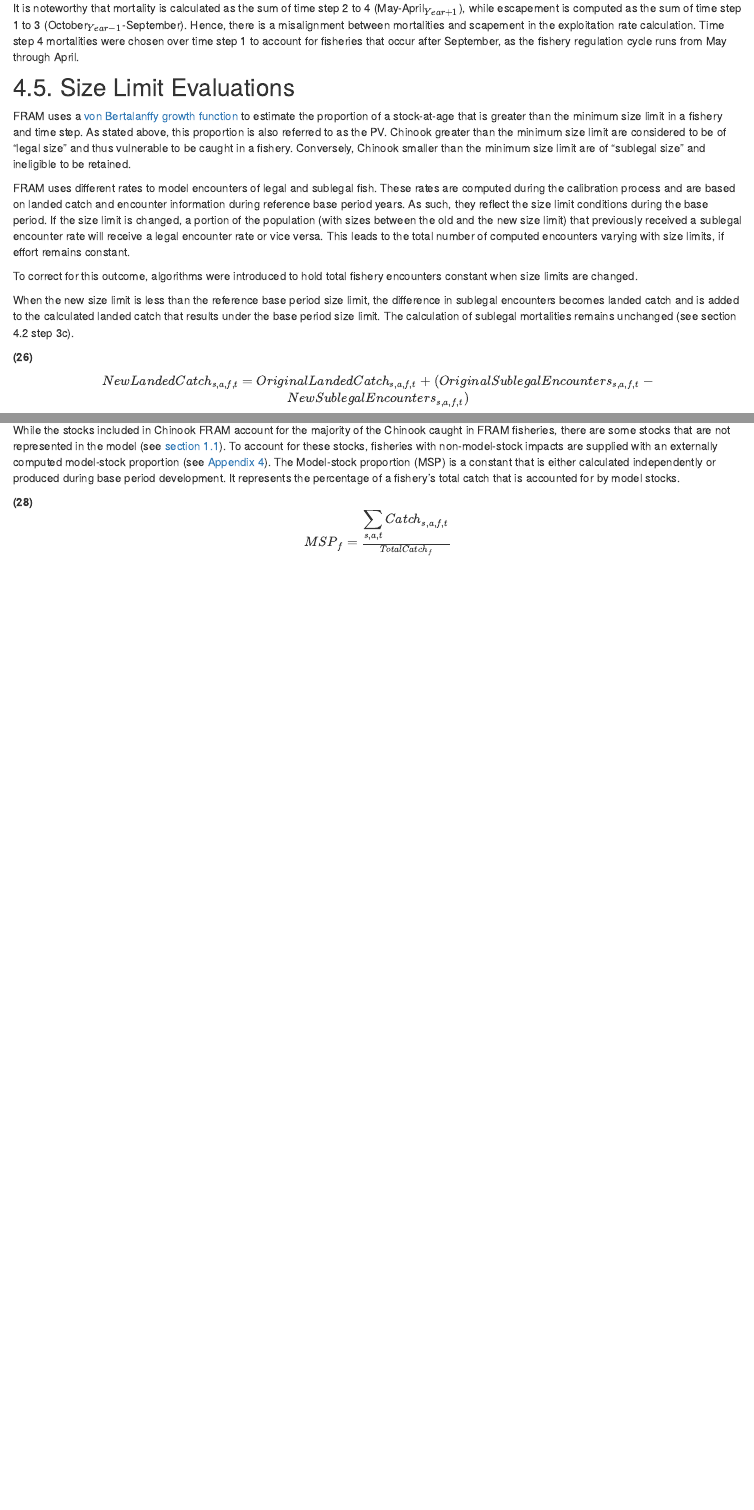
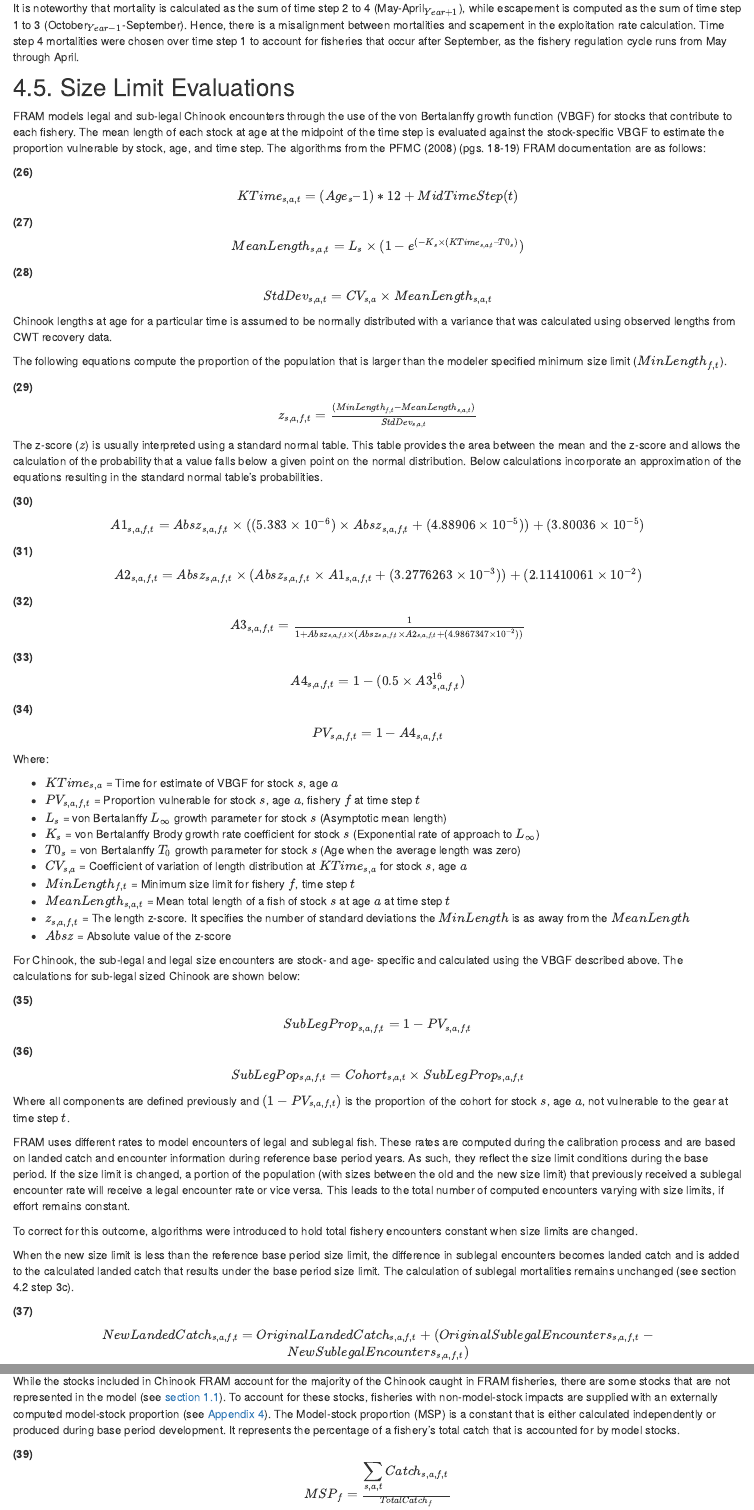
Before and after one commit to FRAMverse/fram_doc, an R Markdown document (calcs_data_chin.Rmd): the page in a window 1100 px wide, from 12700 px down, and a second part further down, joined at a grey line. Rendered offline with R 4.5, knitr and Pandoc, with nearby package versions; some code elsewhere in the file could not run offline.

Commit message:
Addition of VBGF text and equations to Chinook paged. Equations renumbered below.

```diff
--- a/calcs_data_chin.Rmd
+++ b/calcs_data_chin.Rmd
@@ -483,7 +483,57 @@ It is noteworthy that mortality is calculated as the sum of time step 2 to 4 (Ma
 
 ## 4.5. Size Limit Evaluations
 
-<span title = "FRAM: Fishery Regulation Assessment Model">FRAM</span> uses a <a title = "VBGF: von Bertalanffy growth function" href = "https://framverse.github.io/fram_doc/calcs_glossary.html#Von_Bertalanffy_Growth_Function" target="_blank">von Bertalanffy growth function</a> to estimate the proportion of a stock-at-age that is greater than the minimum size limit in a fishery and time step. As stated above, this proportion is also referred to as the <span title = "PV: Proportion vulnerable">PV</span>. Chinook greater than the minimum size limit are considered to be of “legal size” and thus vulnerable to be caught in a fishery. Conversely, Chinook smaller than the minimum size limit are of “sublegal size” and ineligible to be retained.
+FRAM models legal and sub-legal Chinook encounters through the use of the von Bertalanffy growth function (VBGF) for stocks that contribute to each fishery. The mean length of each stock at age at the midpoint of the time step is evaluated against the stock-specific VBGF to estimate the proportion vulnerable by stock, age, and time step.
+<!--add reference to Pete's growth function write-up and to the growth parameters listed in appendix here-->
+The algorithms from the PFMC (2008) (pgs. 18-19) FRAM documentation are as follows:
+
+<p>**(26)** <div style = "text-align:center">
+$KTime_{s,a,t} = (Age_s – 1) * 12 + MidTimeStep(t)$ </div> </p>
+<!-- #MidTimeStep are four constants that are hard coded in FRAM and represent the mid-month of a time step; i.e. for time step 3 that covers July-Sep the mid point is 8 -->
+
+<p>**(27)** <div style = "text-align:center"> $MeanLength_{s,a,t} = L_s \times (1-e^{(-K_s \times(KTime_{s,a,t} – T0_s)})$ </div> </p>
+
+<p>**(28)** <div style = "text-align:center"> $StdDev_{s,a,t} = CV_{s,a}\times MeanLength_{s,a,t}$ </div> </p>
+
+Chinook lengths at age for a particular time is assumed to be normally distributed with a variance that was calculated using observed lengths from CWT recovery data.
+
+The following equations compute the proportion of the population that is larger than the modeler specified minimum size limit ($MinLength_{f,t}$).
+
+<p>**(29)** <div style = "text-align:center"> $z_{s,a,f,t} = \frac{(MinLength_{f,t} - MeanLength_{s,a,t})}{StdDev_{s,a,t}}$ </div> </p>
+<!-- MinLenght is an input, the rest is FRAM calculated -->
+The z-score ($z$) <!-- A capitalized Z has a defined meaning in fisheries science -> instantaneous total mortality. A z-score is lowercased. --> is usually interpreted using a standard normal table. This table provides the area between the mean and the z-score and allows the calculation of the probability that a value falls below a given point on the normal distribution.
+Below calculations incorporate an approximation of the equations resulting in the standard normal table's probabilities.
+
+<p>**(30)** <div style = "text-align:center"> $A1_{s,a,f,t} = Absz_{s,a,f,t} \times ((5.383 \times 10^{-6})$ $\times$ $Absz_{s,a,f,t} + (4.88906 \times 10^{-5})) + (3.80036 \times 10^{-5})$ </div> </p>
+
+<p>**(31)** <div style = "text-align:center"> $A2_{s,a,f,t} = Absz_{s,a,f,t} \times (Absz_{s,a,f,t}$ $\times$ $A1_{s,a,f,t}$ $+$ $(3.2776263 \times 10^{-3})) + (2.11410061 \times 10^{-2})$ </div> </p>
+
+<p>**(32)** <div style = "text-align:center"> $A3_{s,a,f,t} = \frac{1}{1 + Absz_{s,a,f,t} \times (Absz_{s,a,f,t} \times A2_{s,a,f,t} + (4.9867347 \times 10^{-2}))}$ </div> </p>
+
+<p>**(33)** <div style = "text-align:center"> $A4_{s,a,f,t} = 1-(0.5 \times A3_{s,a,f,t}^{16})$ </div> </p>
+
+<p>**(34)**<div style = "text-align:center"> $PV_{s,a,f,t} = 1-A4_{s,a,f,t}$ </div> </p>
+
+Where:
+
+- $KTime_{s,a}$ = Time for estimate of VBGF for stock $s$, age $a$<br>
+- $PV_{s,a,f,t}$ = Proportion vulnerable for stock $s$, age $a$, fishery $f$ at time step $t$<br>
+- $L_s$ = von Bertalanffy $L_{\infty}$ growth parameter for stock $s$ (Asymptotic mean length)<br>
+- $K_s$ = von Bertalanffy Brody growth rate coefficient for stock $s$ (Exponential rate of approach to $L_{\infty}$)<br>
+- $T0_s$ = von Bertalanffy $T_0$ growth parameter for stock $s$ (Age when the average length was zero)<br>
+- $CV_{s,a}$ = Coefficient of variation of length distribution at $KTime_{s,a}$ for stock $s$, age $a$<br>
+- $MinLength_{f,t}$ = Minimum size limit for fishery $f$, time step $t$<br>
+- $MeanLength_{s,a,t}$ = Mean total length of a fish of stock $s$ at age $a$ at time step $t$<br>
+- $z_{s,a,f,t}$ = The length z-score. It specifies the number of standard deviations the $MinLength$ is as away from the $MeanLength$<br>
+- $Absz$ = Absolute value of the z-score <br>
+
+For Chinook, the sub-legal and legal size encounters are stock- and age- specific and calculated using the VBGF described above. The calculations for sub-legal sized Chinook are shown below:
+
+<p>**(35)** <div style = "text-align:center"> $SubLegProp_{s,a,f,t} = 1 - PV_{s,a,f,t}$ </div> </p>
+
+<p>**(36)** <div style = "text-align:center"> $SubLegPop_{s,a,f,t} = Cohort_{s,a,t} \times SubLegProp_{s,a,f,t}$ </div> </p>
+
+Where all components are defined previously and $(1-PV_{s,a,f,t})$ is the proportion of the cohort for stock $s$, age $a$, not vulnerable to the gear at time step $t$.
 
 <span title = "FRAM: Fishery Regulation Assessment Model">FRAM</span> uses different rates to model encounters of legal and sublegal fish. These rates are computed during the calibration process and are based on landed catch and encounter information during reference base period years. As such, they reflect the size limit conditions during the base period. If the size limit is changed, a portion of the population (with sizes between the old and the new size limit) that previously received a sublegal encounter rate will receive a legal encounter rate or vice versa. This leads to the total number of computed encounters varying with size limits, if effort remains constant.
 
@@ -491,7 +541,7 @@ To correct for this outcome, algorithms were introduced to hold total fishery en
 
 When the new size limit is less than the reference base period size limit, the difference in sublegal encounters becomes landed catch and is added to the calculated landed catch that results under the base period size limit. The calculation of sublegal mortalities remains unchanged (see section 4.2 step 3c).
 
-<p>**(26)**<div style = "text-align:center"><span title = "New landed catch calculation of stock s at age a in fishery f during time step t">$NewLandedCatch_{s,a,f,t}$</span> $=$ <span title = "Original landed catch calculation of stock s at age a in fishery f during time step t">$OriginalLandedCatch_{s,a,f,t}$</span> $+$ <span title = "Original calculation of sublegal encounters of stock s at age a in fishery f during time step t">$(OriginalSublegalEncounters_{s,a,f,t}$</span> $-$ <span title = "New calculation of sublegal encounters of stock s at age a in fishery f during time step t">$NewSublegalEncounters_{s,a,f,t})$</span> </div> </p>
+<p>**(37)**<div style = "text-align:center"><span title = "New landed catch calculation of stock s at age a in fishery f during time step t">$NewLandedCatch_{s,a,f,t}$</span> $=$ <span title = "Original landed catch calculation of stock s at age a in fishery f during time step t">$OriginalLandedCatch_{s,a,f,t}$</span> $+$ <span title = "Original calculation of sublegal encounters of stock s at age a in fishery f during time step t">$(OriginalSublegalEncounters_{s,a,f,t}$</span> $-$ <span title = "New calculation of sublegal encounters of stock s at age a in fishery f during time step t">$NewSublegalEncounters_{s,a,f,t})$</span> </div> </p>
 
 When the new size limit is greater than the base period size limit, the difference in landed catch becomes sublegal encounters, which are added to the calculated sublegal encounters that result under the base period size limit. These sublegal encounters are converted to sublegal mortality by multiplying by the sublegal release mortality rate.  The calculation of landed catch remains unchanged (see section 4.2 step 3a).
 
@@ -510,7 +560,7 @@ See (Hagen-Breaux et al. 2013) for a detailed description of the equations.
 
 While the stocks included in Chinook <span title = "FRAM: Fishery Regulation Assessment Model">FRAM</span> account for the majority of the Chinook caught in <span title = "FRAM: Fishery Regulation Assessment Model">FRAM</span> fisheries, there are some stocks that are not represented in the model (see <a href = "https://framverse.github.io/fram_doc/calcs_data_chin.html#11_Stocks" target = "_blank" title = "Section 1.1: Stocks">section 1.1</a>). To account for these stocks, fisheries with non-model-stock impacts are supplied with an externally computed model-stock proportion (see <a href = "https://framverse.github.io/fram_doc/calcs_appendices.html#Appendix_4_Chinook_FRAM_fisheries" target = "_blank" title = "Appendix 4: Chinook FRAM fisheries">Appendix 4</a>). The Model-stock proportion <span title = "MSP: Model-stock proportion">(MSP)</span> is a constant that is either calculated independently or produced during base period development. It represents the percentage of a fishery’s total catch that is accounted for by model stocks.
 
-**(28)**
+**(39)**
 <div style = "text-align:center"> <span title = "Model-stock proportion of fishery f
 Base period calculation"><u>$MSP$</u>$_f$ $=$</span> <span  class = "math" title = "Catch of stock s at age a in fishery f during time step t divided by the total catch in fishery f">$\frac{\displaystyle\sum\limits_{s,a,t} Catch_{s,a,f,t}}{TotalCatch_f}$</span> </div>
 
```
Also changed, not shown: calcs_data_chin.Rmd (8 more changed lines), 1 other file.
